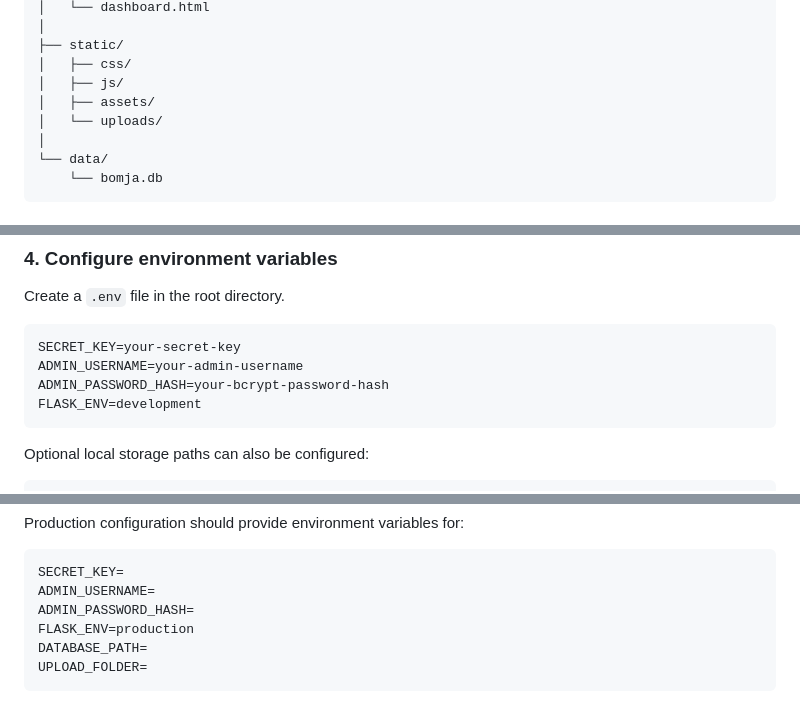
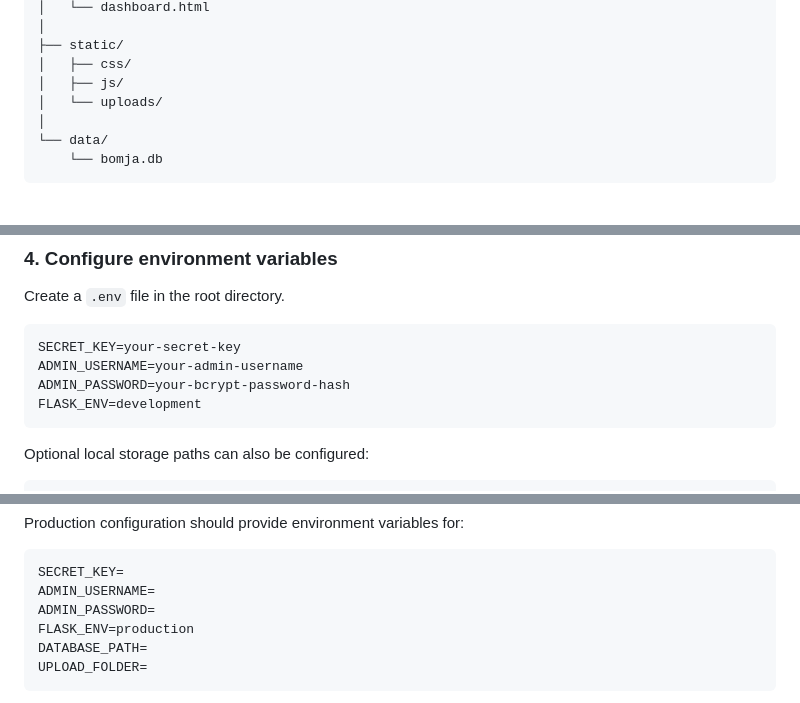
Before and after one commit to 3luko/BOMJA, a Markdown page: README.md, 3 parts joined by grey strips. Rendered like a GitHub page.

Commit message:
Update README with directory structure and env variables
Removed 'assets' directory from the structure and updated environment variable names for admin password.

````diff
--- a/README.md
+++ b/README.md
@@ -65,7 +65,6 @@ BOMJA/
 ├── static/
 │   ├── css/
 │   ├── js/
-│   ├── assets/
 │   └── uploads/
 │
 └── data/
@@ -112,7 +111,7 @@ Create a `.env` file in the root directory.
 ```env
 SECRET_KEY=your-secret-key
 ADMIN_USERNAME=your-admin-username
-ADMIN_PASSWORD_HASH=your-bcrypt-password-hash
+ADMIN_PASSWORD=your-bcrypt-password-hash
 FLASK_ENV=development
 ```
 
@@ -223,7 +222,7 @@ Production configuration should provide environment variables for:
 ```env
 SECRET_KEY=
 ADMIN_USERNAME=
-ADMIN_PASSWORD_HASH=
+ADMIN_PASSWORD=
 FLASK_ENV=production
 DATABASE_PATH=
 UPLOAD_FOLDER=
````
